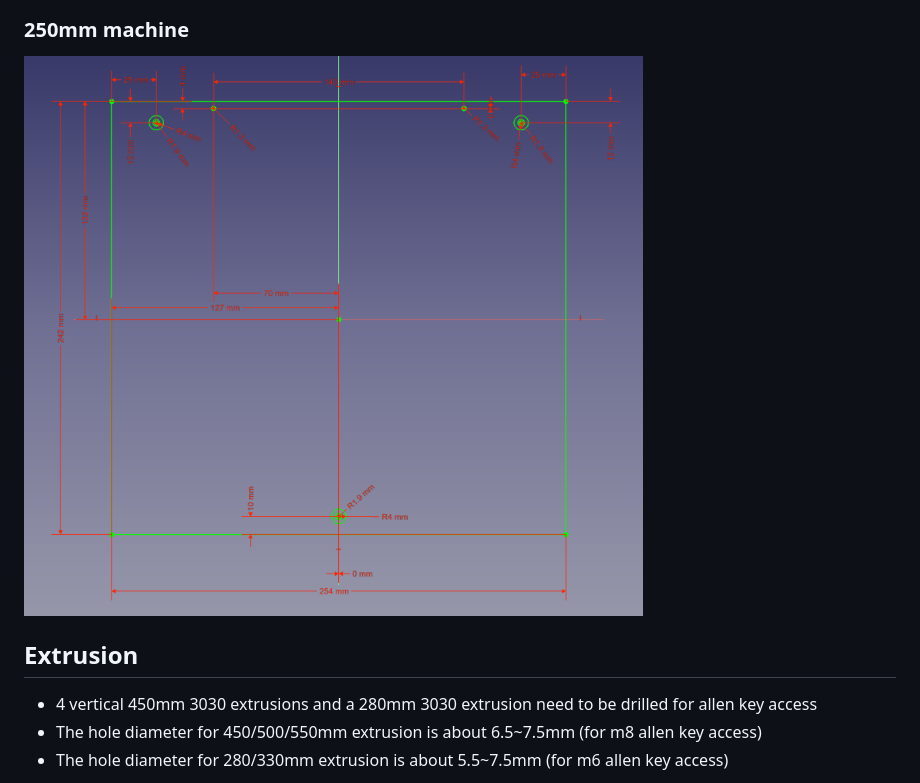
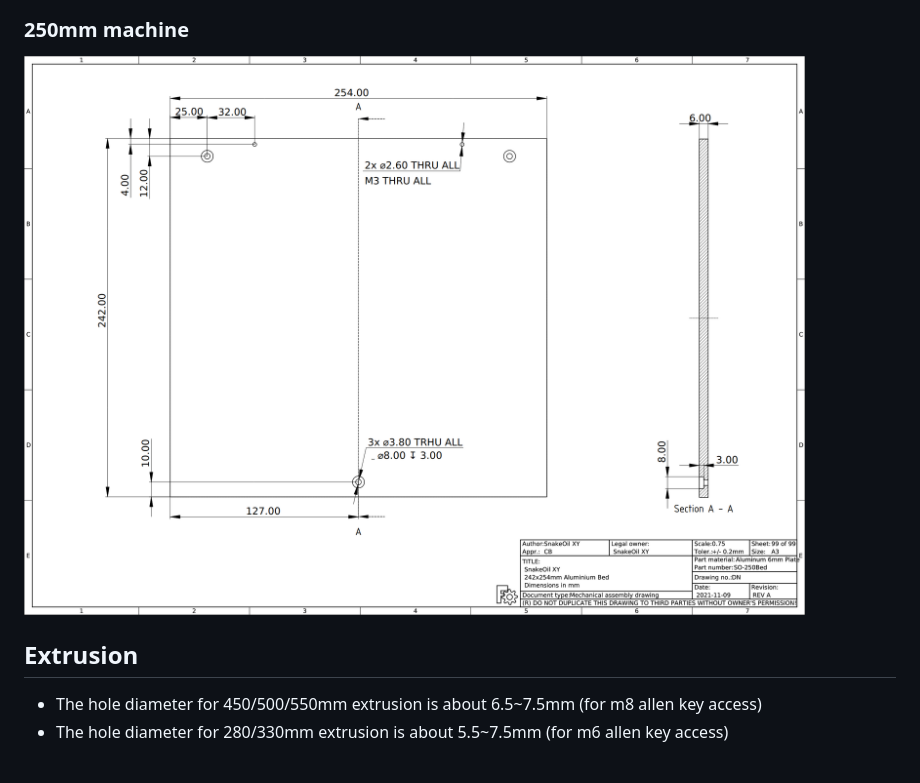
Before and after one commit to SnakeOilXY/SnakeOil-XY, a Markdown page: Doc/Manual/bed-extrusion.md, the part around one of its changes. Drawn GitHub-style; pictures changed too: Doc/img/254x242-bed.png.

```diff
--- a/Doc/Manual/bed-extrusion.md
+++ b/Doc/Manual/bed-extrusion.md
@@ -16,7 +14,6 @@
 
 ## Extrusion
 
-- 4 vertical 450mm 3030 extrusions and a 280mm 3030 extrusion need to be drilled for allen key access
 - The hole diameter for 450/500/550mm extrusion is about 6.5~7.5mm (for m8 allen key access)
 - The hole diameter for 280/330mm extrusion is about 5.5~7.5mm (for m6 allen key access)
 
```
Also changed, not shown: other parts of Doc/Manual/bed-extrusion.md (+2 -4 lines), Doc/img/190x193-bed.png, 5 other files.
